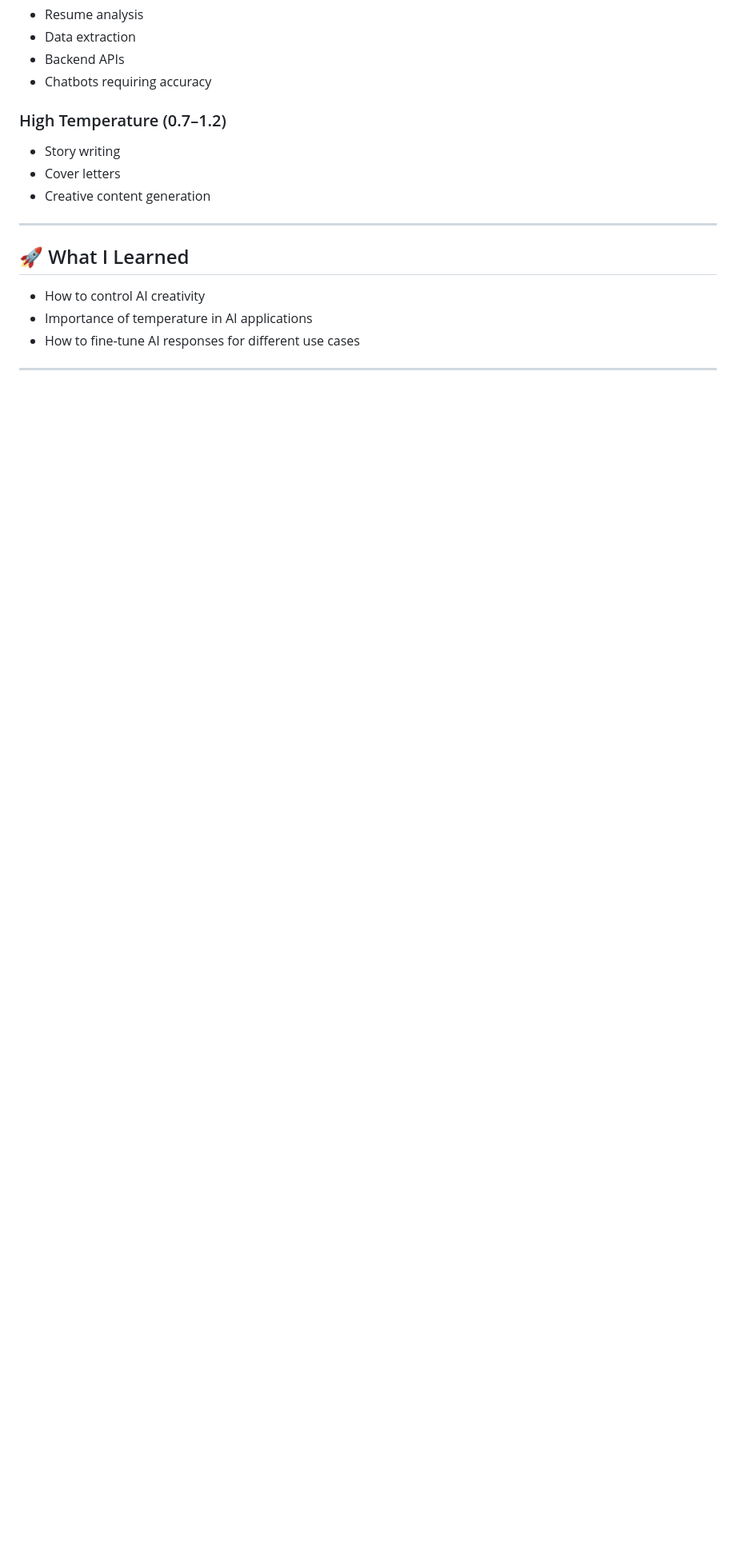
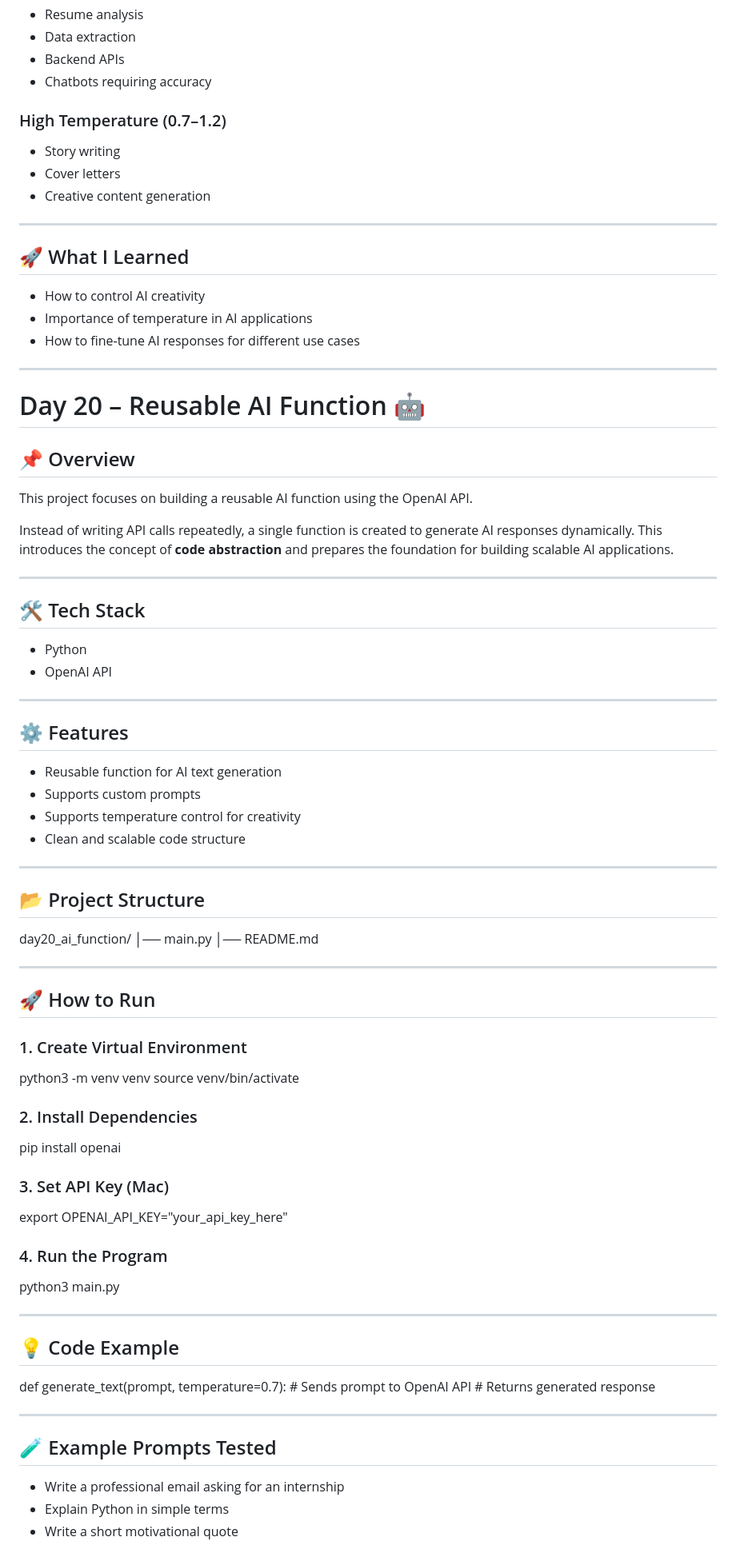
Before and after one commit to kaustubh1530/ai-career-journey, a Markdown page: README.md, the part around one of its changes. Shown at 80% size. Rendered like a GitHub page; blank space fills up the shorter version.

Commit message:
Update main README with Day 20

```diff
--- a/README.md
+++ b/README.md
@@ -776,3 +776,64 @@ The same prompt produced different outputs based on temperature:
 
 ---
 
+# Day 20 – Reusable AI Function 🤖
+
+## 📌 Overview
+This project focuses on building a reusable AI function using the OpenAI API.
+
+Instead of writing API calls repeatedly, a single function is created to generate AI responses dynamically. This introduces the concept of **code abstraction** and prepares the foundation for building scalable AI applications.
+
+---
+
+## 🛠️ Tech Stack
+- Python
+- OpenAI API
+
+---
+
+## ⚙️ Features
+- Reusable function for AI text generation
+- Supports custom prompts
+- Supports temperature control for creativity
+- Clean and scalable code structure
+
+---
+
+## 📂 Project Structure
+
+day20_ai_function/
+│── main.py
+│── README.md
+
+---
+
+## 🚀 How to Run
+
+### 1. Create Virtual Environment
+python3 -m venv venv
+source venv/bin/activate
+
+### 2. Install Dependencies
+pip install openai
+
+### 3. Set API Key (Mac)
+export OPENAI_API_KEY="your_api_key_here"
+
+### 4. Run the Program
+python3 main.py
+
+---
+
+## 💡 Code Example
+
+def generate_text(prompt, temperature=0.7):
+    # Sends prompt to OpenAI API
+    # Returns generated response
+
+---
+
+## 🧪 Example Prompts Tested
+- Write a professional email asking for an internship
+- Explain Python in simple terms
+- Write a short motivational quote
+
```
Also changed, not shown: other parts of README.md (+26 -0 lines).
